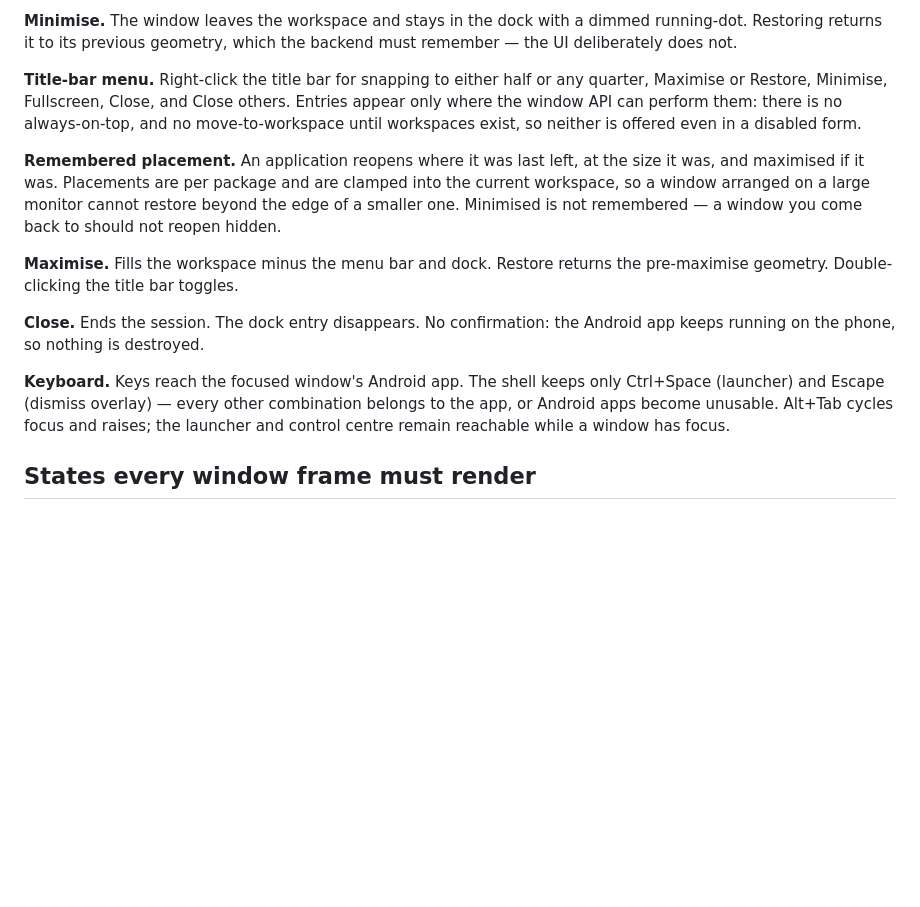
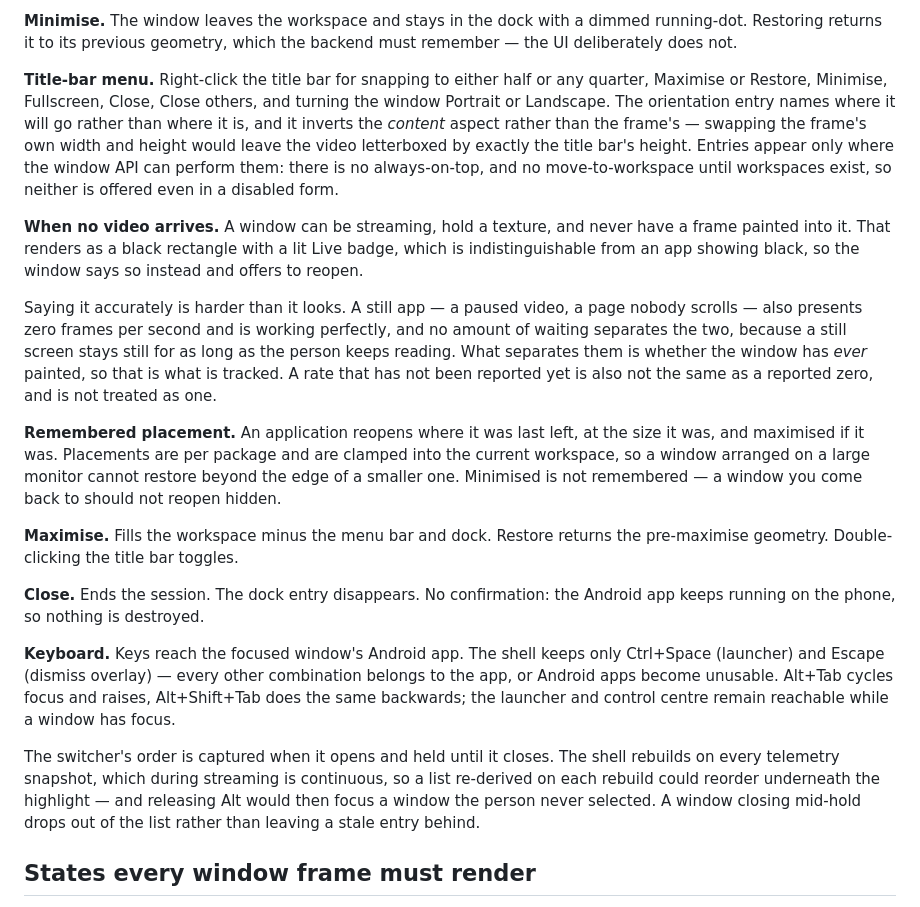
Before and after one commit to gysosin/droidpier, a Markdown page: docs/WINDOW_MANAGER.md, the part around the change. Drawn GitHub-style; blank space fills up the shorter version.

Commit message:
docs: document backwards switching, orientation, and the silent-stream state (#38)
The guide's shortcut table did not list Alt+Shift+Tab, and the window manager
page did not mention orientation or say what happens when a window streams
without ever painting.

The troubleshooting section leads with what the app now tells you, since every
failure carries its own advice, and warns that the technical details can carry
a device identifier and local paths before anyone pastes them into an issue.

The black-window row is narrowed: a window that stays black now says so, so
that row is for the case where the app really is drawing black.

These pages are the wiki's source, so this is the wiki update too.

```diff
--- a/docs/WINDOW_MANAGER.md
+++ b/docs/WINDOW_MANAGER.md
@@ -65,10 +65,27 @@ dimmed running-dot. Restoring returns it to its previous geometry, which the
 backend must remember — the UI deliberately does not.
 
 **Title-bar menu.** Right-click the title bar for snapping to either half or
-any quarter, Maximise or Restore, Minimise, Fullscreen, Close, and Close others.
+any quarter, Maximise or Restore, Minimise, Fullscreen, Close, Close others,
+and turning the window Portrait or Landscape. The orientation entry names where
+it will go rather than where it is, and it inverts the *content* aspect rather
+than the frame's — swapping the frame's own width and height would leave the
+video letterboxed by exactly the title bar's height.
 Entries appear only where the window API can perform them: there is no
 always-on-top, and no move-to-workspace until workspaces exist, so neither is
 offered even in a disabled form.
+
+**When no video arrives.** A window can be streaming, hold a texture, and never
+have a frame painted into it. That renders as a black rectangle with a lit Live
+badge, which is indistinguishable from an app showing black, so the window says
+so instead and offers to reopen.
+
+Saying it accurately is harder than it looks. A still app — a paused video, a
+page nobody scrolls — also presents zero frames per second and is working
+perfectly, and no amount of waiting separates the two, because a still screen
+stays still for as long as the person keeps reading. What separates them is
+whether the window has *ever* painted, so that is what is tracked. A rate that
+has not been reported yet is also not the same as a reported zero, and is not
+treated as one.
 
 **Remembered placement.** An application reopens where it was last left, at the
 size it was, and maximised if it was. Placements are per package and are clamped
@@ -85,8 +102,15 @@ Android app keeps running on the phone, so nothing is destroyed.
 **Keyboard.** Keys reach the focused window's Android app. The shell keeps only
 Ctrl+Space (launcher) and Escape (dismiss overlay) — every other combination
 belongs to the app, or Android apps become unusable. Alt+Tab cycles focus and
-raises; the launcher and control centre remain reachable while a window has
-focus.
+raises, Alt+Shift+Tab does the same backwards; the launcher and control centre
+remain reachable while a window has focus.
+
+The switcher's order is captured when it opens and held until it closes. The
+shell rebuilds on every telemetry snapshot, which during streaming is
+continuous, so a list re-derived on each rebuild could reorder underneath the
+highlight — and releasing Alt would then focus a window the person never
+selected. A window closing mid-hold drops out of the list rather than leaving a
+stale entry behind.
 
 ## States every window frame must render
 
```
Also changed, not shown: docs/USER_GUIDE.md (+13 -1 lines).
